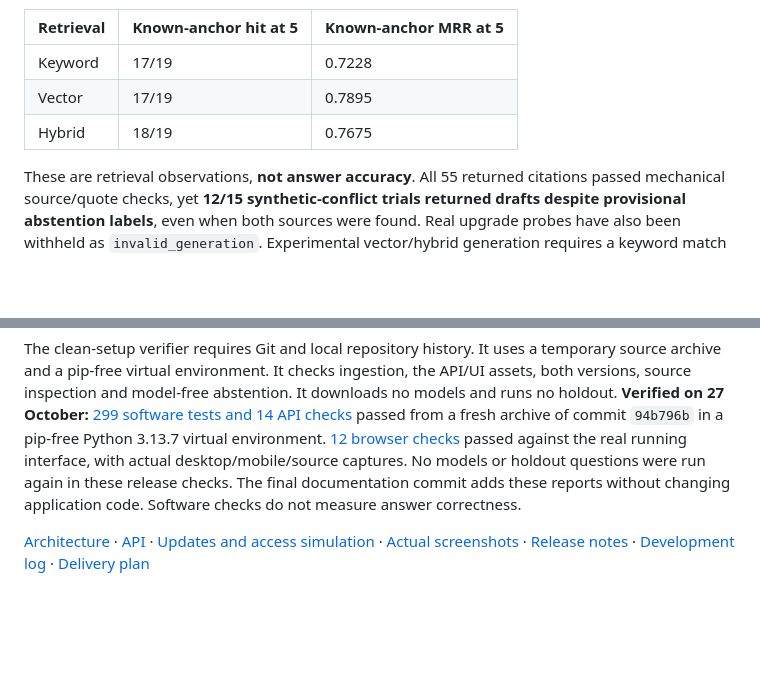
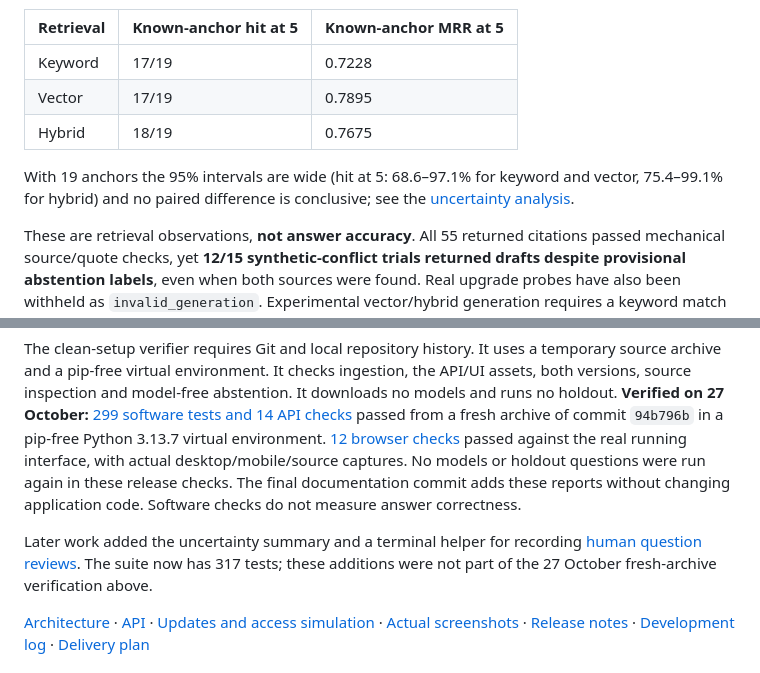
Before and after one commit to UttamBhavani007/versionlens, a Markdown page: README.md, 2 parts joined by grey strips. GitHub-like rendering; blank space fills up the shorter version.

Commit message:
docs: link the uncertainty analysis and review helper from the README
States the 95% intervals for the development run, points to the new
section, and notes that the 317-test suite postdates the 27 October
fresh-archive verification.

```diff
--- a/README.md
+++ b/README.md
@@ -103,6 +103,10 @@ nonexhaustive, and the questions were not held out.
 | Vector | 17/19 | 0.7895 |
 | Hybrid | 18/19 | 0.7675 |
 
+With 19 anchors the 95% intervals are wide (hit at 5: 68.6–97.1% for keyword and
+vector, 75.4–99.1% for hybrid) and no paired difference is conclusive; see the
+[uncertainty analysis](docs/EVALUATION_RESULTS.md#uncertainty-on-the-same-development-run--5-november-2026).
+
 These are retrieval observations, **not answer accuracy**. All 55 returned
 citations passed mechanical source/quote checks, yet **12/15 synthetic-conflict
 trials returned drafts despite provisional abstention labels**, even when both
@@ -139,6 +143,11 @@ No models or holdout questions were run again in these release checks.
 The final documentation commit adds these reports without changing application
 code. Software checks do not measure answer correctness.
 
+Later work added the uncertainty summary and a terminal helper for recording
+[human question reviews](docs/QUESTION_REVIEW_PROTOCOL.md#terminal-review-helper).
+The suite now has 317 tests; these additions were not part of the 27 October
+fresh-archive verification above.
+
 [Architecture](docs/ARCHITECTURE.md) · [API](docs/API.md) ·
 [Updates and access simulation](docs/PERMISSIONS_AND_UPDATES.md) ·
 [Actual screenshots](docs/SCREENSHOTS.md) · [Release notes](docs/RELEASE_NOTES.md) ·
```
